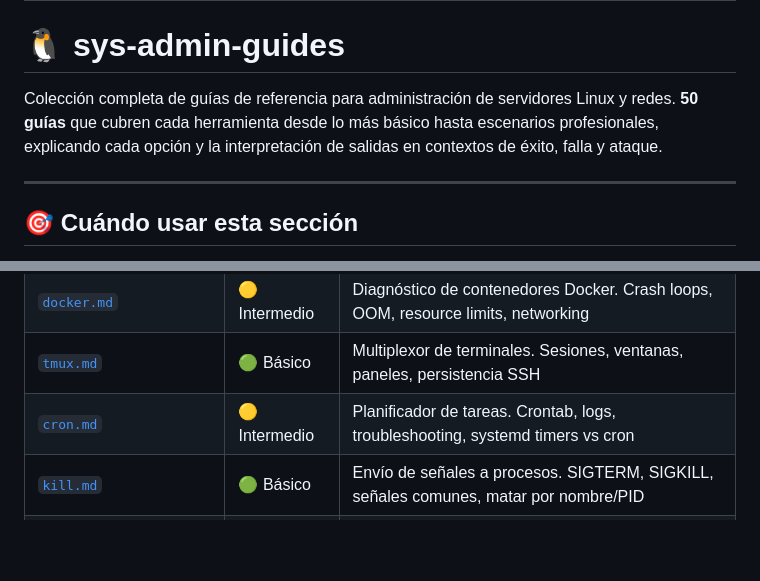
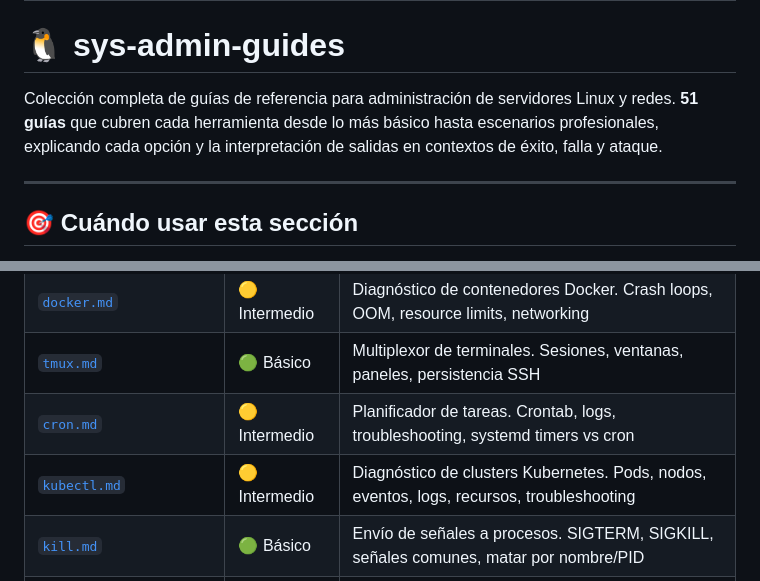
Before and after one commit to lumusitech/learning-sys-admin-guides, a Markdown page: guides/README.md, 2 parts joined by grey strips. Drawn GitHub-style; blank space fills up the shorter version.

Commit message:
feat(guides): add kubectl.md — cluster diagnosis for sysadmins

```diff
--- a/guides/README.md
+++ b/guides/README.md
@@ -12,7 +12,7 @@
 
 # 🐧 sys-admin-guides
 
-Colección completa de guías de referencia para administración de servidores Linux y redes. **50 guías** que cubren cada herramienta desde lo más básico hasta escenarios profesionales, explicando cada opción y la interpretación de salidas en contextos de éxito, falla y ataque.
+Colección completa de guías de referencia para administración de servidores Linux y redes. **51 guías** que cubren cada herramienta desde lo más básico hasta escenarios profesionales, explicando cada opción y la interpretación de salidas en contextos de éxito, falla y ataque.
 
 ---
 
@@ -91,6 +91,7 @@ entender → aprender → practicar → aplicar
 | [`docker.md`](docker.md) | 🟡 Intermedio | Diagnóstico de contenedores Docker. Crash loops, OOM, resource limits, networking |
 | [`tmux.md`](tmux.md) | 🟢 Básico | Multiplexor de terminales. Sesiones, ventanas, paneles, persistencia SSH |
 | [`cron.md`](cron.md) | 🟡 Intermedio | Planificador de tareas. Crontab, logs, troubleshooting, systemd timers vs cron |
+| [`kubectl.md`](kubectl.md) | 🟡 Intermedio | Diagnóstico de clusters Kubernetes. Pods, nodos, eventos, logs, recursos, troubleshooting |
 | [`kill.md`](kill.md) | 🟢 Básico | Envío de señales a procesos. SIGTERM, SIGKILL, señales comunes, matar por nombre/PID |
 | [`fuser.md`](fuser.md) | 🟡 Intermedio | Identificar procesos por puerto o archivo. Alternativa a lsof en sistemas mínimos |
 
```
Also changed, not shown: AGENTS.md (+1 -1 lines), guides/kubectl.md (added, +421 -0 lines).
